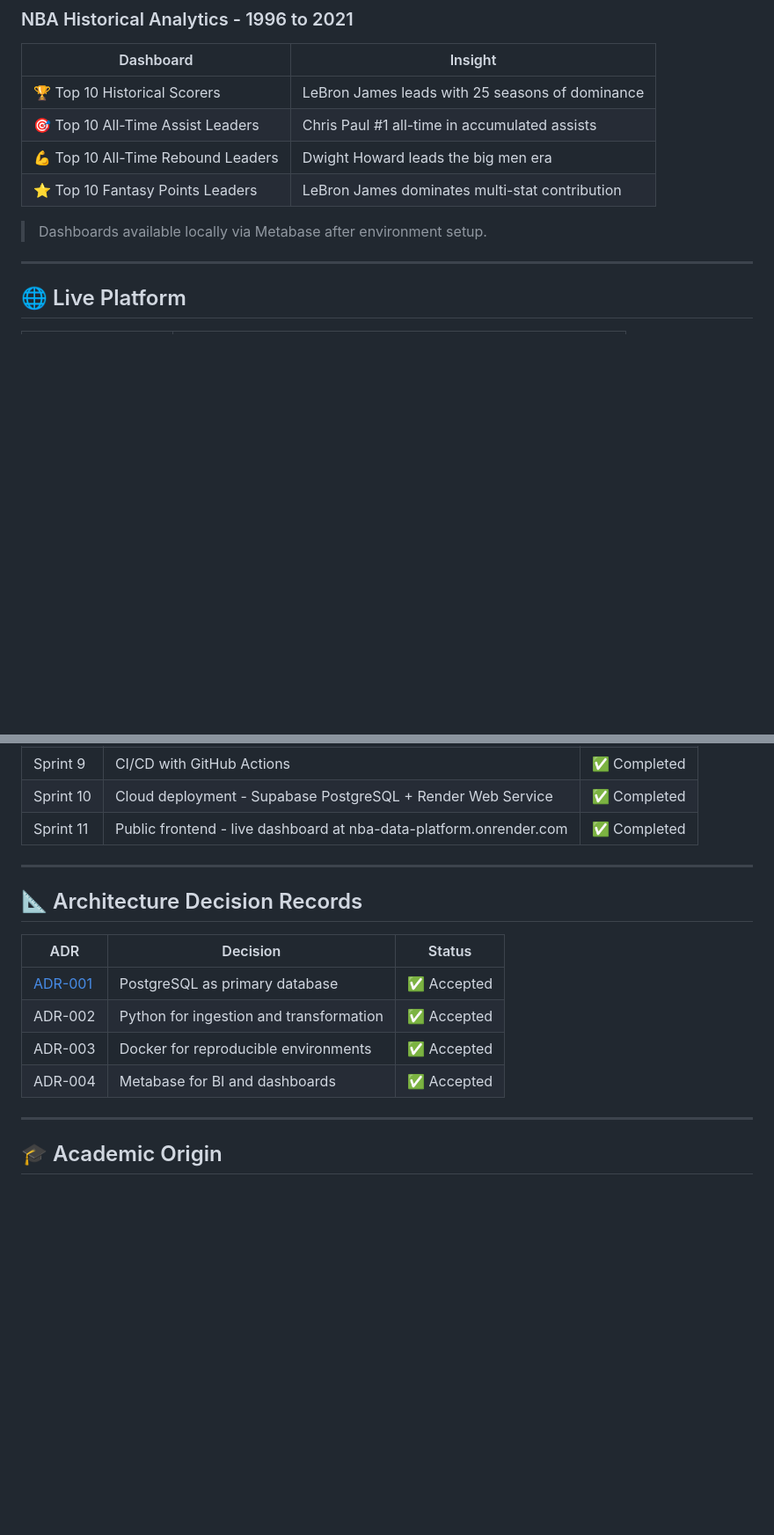
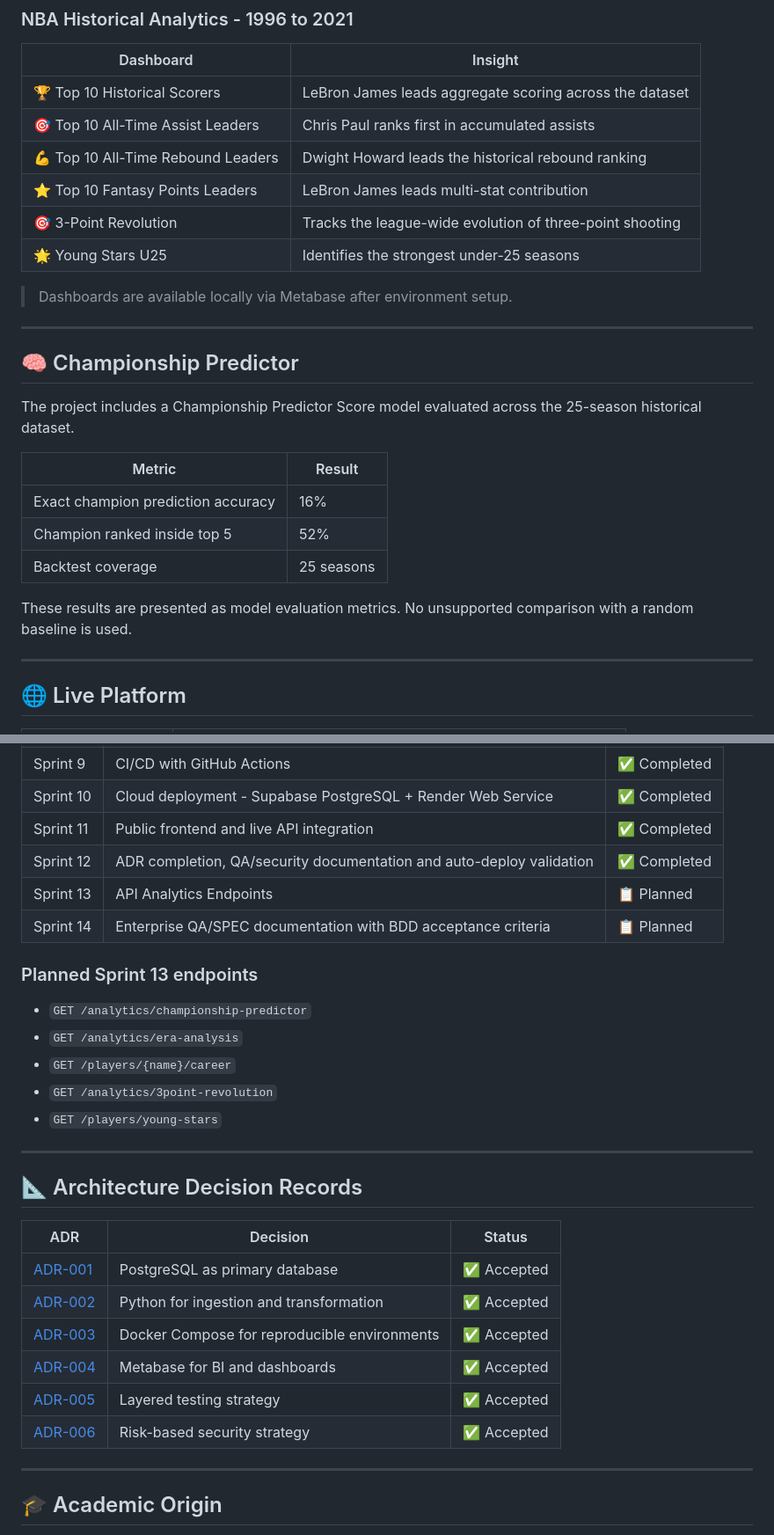
Before and after one commit to GuilhermePires21890/nba-data-platform-reconstruction, a Markdown page: README.md, 2 parts joined by grey strips. Shown at 88% size. Rendered like a GitHub page; blank space fills up the shorter version.

```diff
--- a/README.md
+++ b/README.md
@@ -119,12 +139,28 @@ Built with **Metabase** on top of **PostgreSQL**, covering 25 seasons of NBA his
 
 | Dashboard | Insight |
 |---|---|
-| 🏆 Top 10 Historical Scorers | LeBron James leads with 25 seasons of dominance |
-| 🎯 Top 10 All-Time Assist Leaders | Chris Paul #1 all-time in accumulated assists |
-| 💪 Top 10 All-Time Rebound Leaders | Dwight Howard leads the big men era |
-| ⭐ Top 10 Fantasy Points Leaders | LeBron James dominates multi-stat contribution |
+| 🏆 Top 10 Historical Scorers | LeBron James leads aggregate scoring across the dataset |
+| 🎯 Top 10 All-Time Assist Leaders | Chris Paul ranks first in accumulated assists |
+| 💪 Top 10 All-Time Rebound Leaders | Dwight Howard leads the historical rebound ranking |
+| ⭐ Top 10 Fantasy Points Leaders | LeBron James leads multi-stat contribution |
+| 🎯 3-Point Revolution | Tracks the league-wide evolution of three-point shooting |
+| 🌟 Young Stars U25 | Identifies the strongest under-25 seasons |
 
-> Dashboards available locally via Metabase after environment setup.
+> Dashboards are available locally via Metabase after environment setup.
+
+---
+
+## 🧠 Championship Predictor
+
+The project includes a Championship Predictor Score model evaluated across the 25-season historical dataset.
+
+| Metric | Result |
+|---|---|
+| Exact champion prediction accuracy | 16% |
+| Champion ranked inside top 5 | 52% |
+| Backtest coverage | 25 seasons |
+
+These results are presented as model evaluation metrics. No unsupported comparison with a random baseline is used.
 
 ---
 
@@ -248,7 +336,18 @@ nba-data-platform-reconstruction/
 | Sprint 8 | FastAPI REST layer | ✅ Completed |
 | Sprint 9 | CI/CD with GitHub Actions | ✅ Completed |
 | Sprint 10 | Cloud deployment - Supabase PostgreSQL + Render Web Service | ✅ Completed |
-| Sprint 11 | Public frontend - live dashboard at nba-data-platform.onrender.com | ✅ Completed |
+| Sprint 11 | Public frontend and live API integration | ✅ Completed |
+| Sprint 12 | ADR completion, QA/security documentation and auto-deploy validation | ✅ Completed |
+| Sprint 13 | API Analytics Endpoints | 📋 Planned |
+| Sprint 14 | Enterprise QA/SPEC documentation with BDD acceptance criteria | 📋 Planned |
+
+### Planned Sprint 13 endpoints
+
+- `GET /analytics/championship-predictor`
+- `GET /analytics/era-analysis`
+- `GET /players/{name}/career`
+- `GET /analytics/3point-revolution`
+- `GET /players/young-stars`
 
 ---
 
@@ -257,9 +356,11 @@ nba-data-platform-reconstruction/
 | ADR | Decision | Status |
 |---|---|---|
 | [ADR-001](docs/adr/ADR-001-use-postgresql.md) | PostgreSQL as primary database | ✅ Accepted |
-| ADR-002 | Python for ingestion and transformation | ✅ Accepted |
-| ADR-003 | Docker for reproducible environments | ✅ Accepted |
-| ADR-004 | Metabase for BI and dashboards | ✅ Accepted |
+| [ADR-002](docs/adr/ADR-002-python-etl.md) | Python for ingestion and transformation | ✅ Accepted |
+| [ADR-003](docs/adr/ADR-003-docker-environments.md) | Docker Compose for reproducible environments | ✅ Accepted |
+| [ADR-004](docs/adr/ADR-004-metabase-dashboards.md) | Metabase for BI and dashboards | ✅ Accepted |
+| [ADR-005](docs/adr/ADR-005-testing-strategy.md) | Layered testing strategy | ✅ Accepted |
+| [ADR-006](docs/adr/ADR-006-security-strategy.md) | Risk-based security strategy | ✅ Accepted |
 
 ---
 
```
Also changed, not shown: other parts of README.md (+88 -16 lines).
